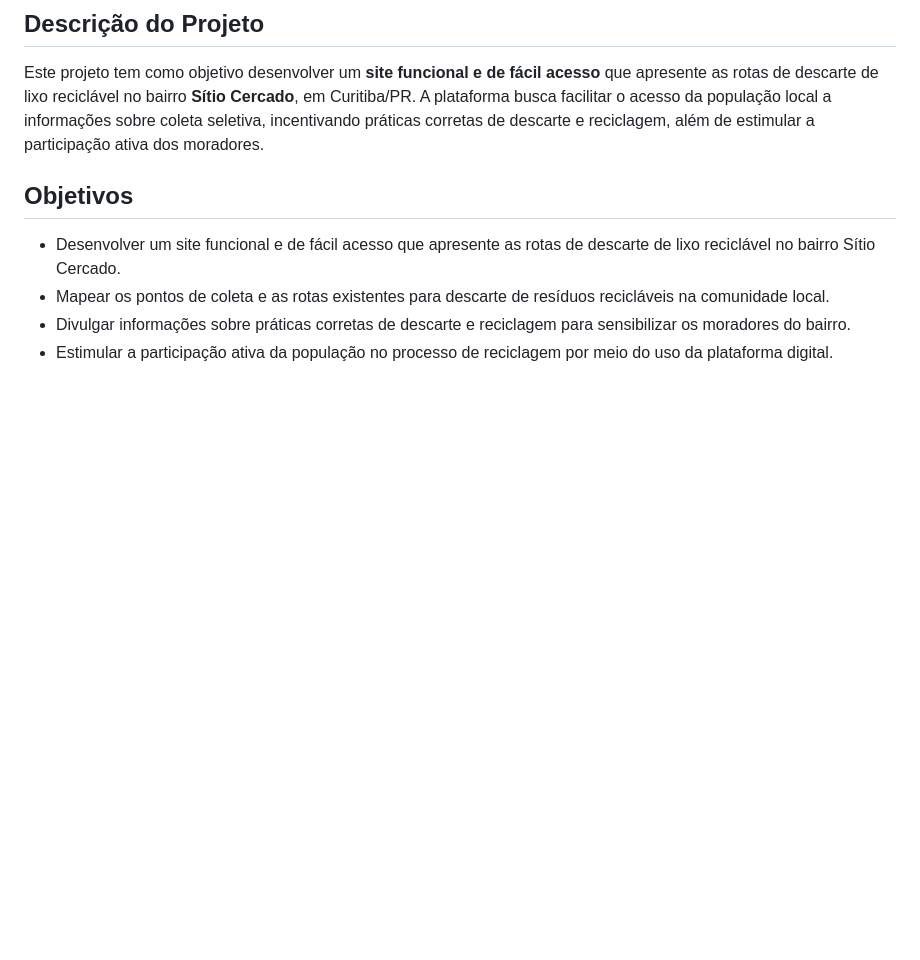
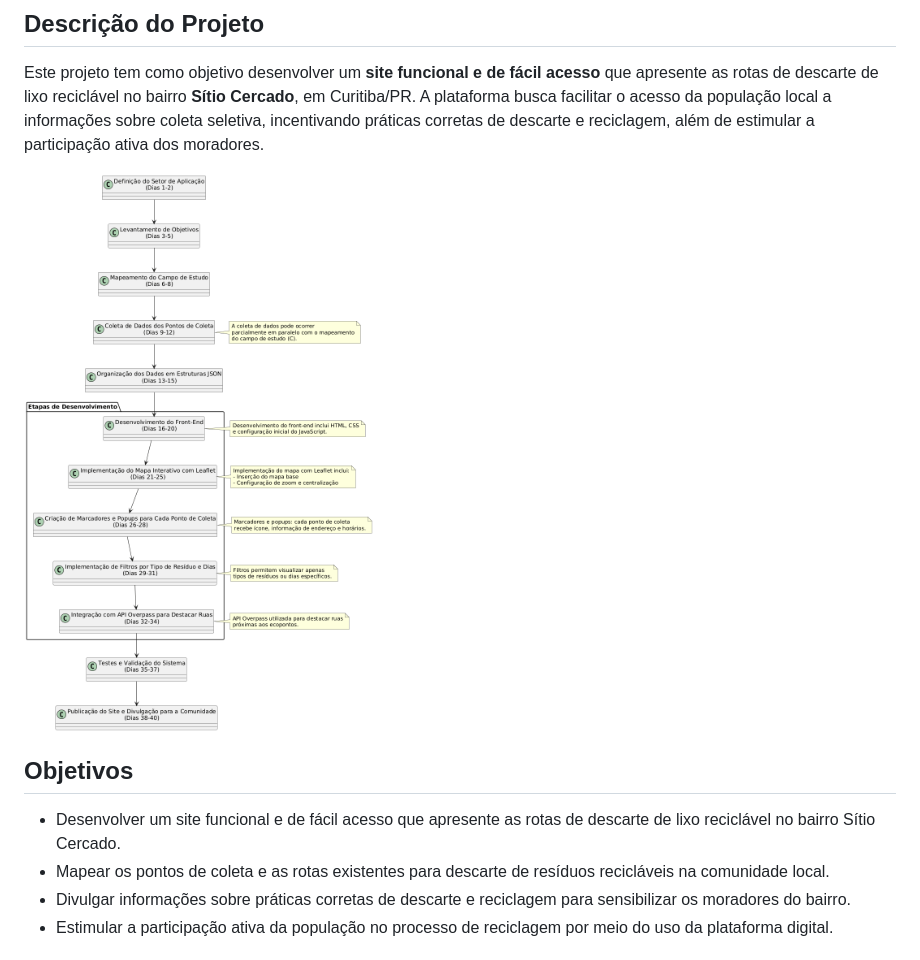
Before and after one commit to Tomasczeskole/ReciclariaWeb, a Markdown page: readme.md, the part around the change. GitHub-like rendering; pictures changed too: etapas_dev.png (added); blank space fills up the shorter version.

Commit message:
imagem

```diff
--- a/readme.md
+++ b/readme.md
@@ -5,6 +5,10 @@
 
 ## Descrição do Projeto
 Este projeto tem como objetivo desenvolver um **site funcional e de fácil acesso** que apresente as rotas de descarte de lixo reciclável no bairro **Sítio Cercado**, em Curitiba/PR. A plataforma busca facilitar o acesso da população local a informações sobre coleta seletiva, incentivando práticas corretas de descarte e reciclagem, além de estimular a participação ativa dos moradores.
+
+![image](etapas_dev.png)
+
+
 
 ## Objetivos
 - Desenvolver um site funcional e de fácil acesso que apresente as rotas de descarte de lixo reciclável no bairro Sítio Cercado.
```
Also changed, not shown: 1 other file.
